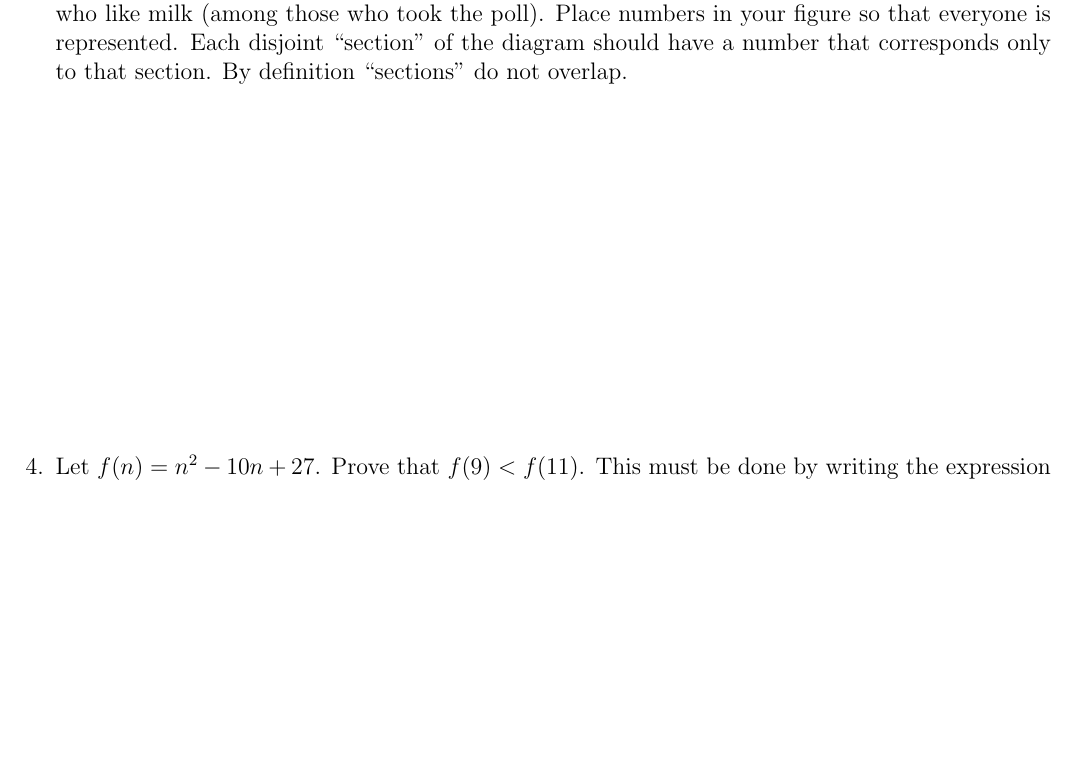
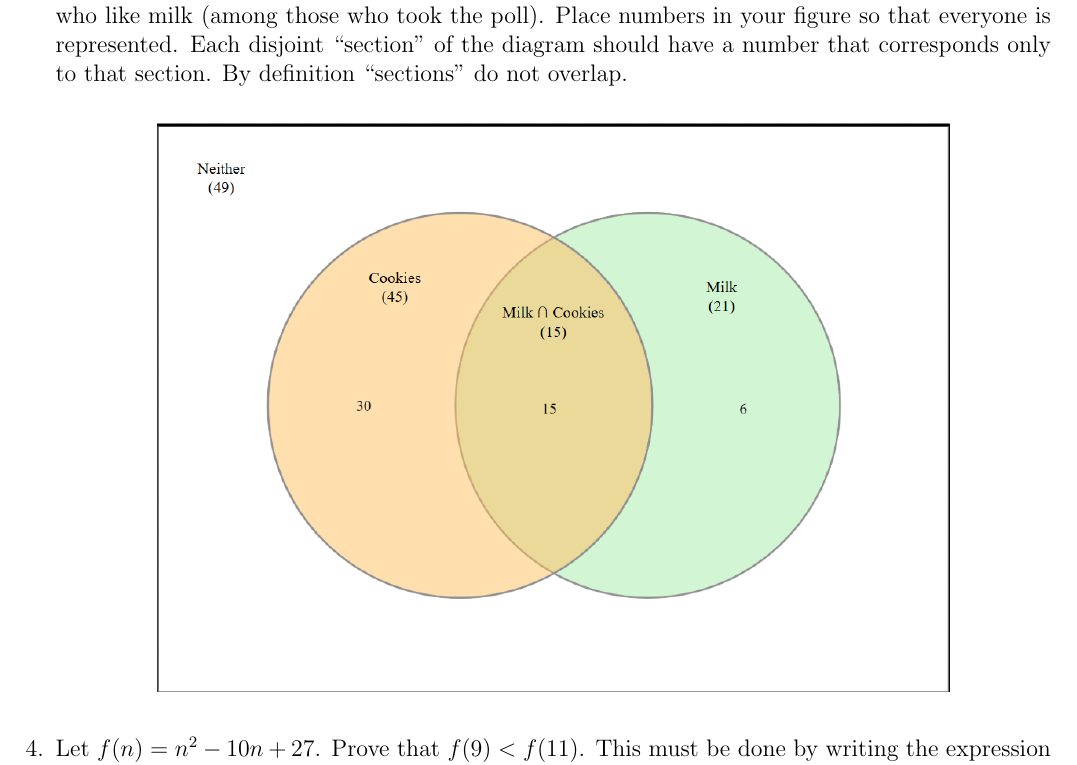
Before and after one commit to aolgeirson/cs1800hw, a LaTeX problem sheet (hw1/main.tex): part of page 3 of 4, cut so that both start at the same text, the shorter picture padded with empty space. Compiled offline with pdfLaTeX.

Commit message:
Added venn diagram for part 3

```diff
--- a/hw1/main.tex
+++ b/hw1/main.tex
@@ -192,11 +192,11 @@ How many  don't have sharp teeth or can't run fast (or both)?  Use deMorgan.\\\\
 
 
 \item 100 people participated in a brief poll.   Everyone answered either yes or no to each question. The first question was ``Do you like cookies?", to which 45 answered yes. The second question was ``Do you like milk?", to which 21 answered yes.  You observe that 15 people liked both cookies and milk.
-Draw a Venn diagram that represents the sets of people who like cookies, and those who like milk (among those who took the poll). Place numbers in your figure so that everyone is represented.  Each disjoint ``section" of the diagram should have a number that corresponds only to that section. By definition ``sections" do not overlap.  \\\\\\\\\\\\\\\\\\\\\\\\
+Draw a Venn diagram that represents the sets of people who like cookies, and those who like milk (among those who took the poll). Place numbers in your figure so that everyone is represented.  Each disjoint ``section" of the diagram should have a number that corresponds only to that section. By definition ``sections" do not overlap.  \
 
-%\begin{center}
-%\includegraphics[width=1.9in]{venn.jpg}
-%\end{center}
+\begin{center}
+\includegraphics[width=5.5in]{Venn.png}
+\end{center}
 % Adjust width as needed.  Change file name and type as needed.
 
 
```
Also changed, not shown: hw1/Venn.png (added).
